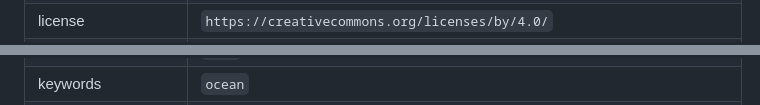
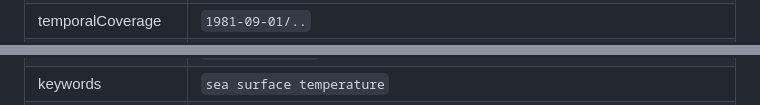
Before and after one commit to 360-info/tracker-ocean-temperatures, a Markdown page: README.md, 2 parts joined by grey strips. Rendered like a GitHub page.

```diff
--- a/README.md
+++ b/README.md
@@ -70,5 +86,5 @@ We use this data to surface the tracker on dataset searches like [Google Dataset
     </tr>
-      <tr>
-      <td>license</td>
-      <td><code itemprop="license">https://creativecommons.org/licenses/by/4.0/</code></td>
+    <tr>
+      <td>temporalCoverage</td>
+      <td><code itemprop="temporalCoverage">1981-09-01/..</code></td>
     </tr>
@@ -80,5 +108,7 @@ We use this data to surface the tracker on dataset searches like [Google Dataset
     </tr>
-      <tr>
+    <tr>
       <td>keywords</td>
-      <td><code itemprop="keywords">ocean</code></td>
+      <td>
+        <code itemprop="keywords">sea surface temperature</code>
+      </td>
     </tr>
```
Also changed, not shown: other parts of README.md (+74 -27 lines).
